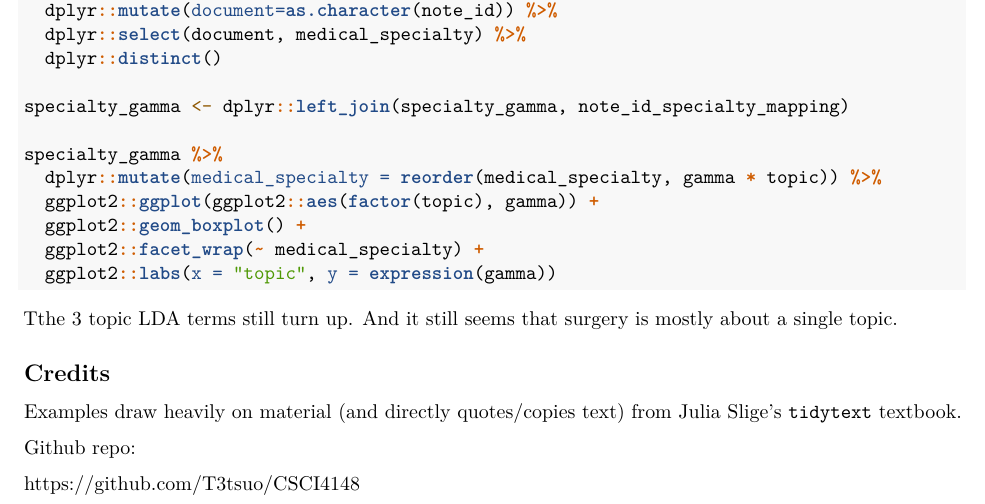
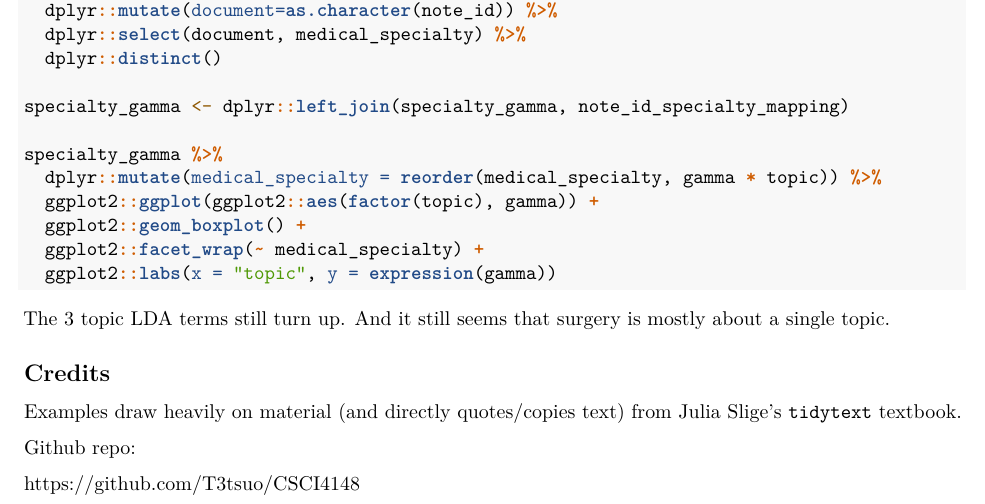
Before and after one commit to T3tsuo/CSCI4148, an R Markdown document (Practicums/Practicum 2/lab2_electronic_medical_records.Rmd): part of page 7 of 7, cut so that both start at the same text. Rendered offline with R 4.5, knitr and Pandoc, then LaTeX, with nearby package versions; the code chunks are not run, so their results and figures are left out.

Commit message:
fixed typo

````diff
--- a/Practicums/Practicum 2/lab2_electronic_medical_records.Rmd
+++ b/Practicums/Practicum 2/lab2_electronic_medical_records.Rmd
@@ -420,7 +420,7 @@ specialty_gamma %>%
   ggplot2::labs(x = "topic", y = expression(gamma))
 ```
 
-Tthe 3 topic LDA terms still turn up. And it still seems that surgery is mostly about a single topic.
+The 3 topic LDA terms still turn up. And it still seems that surgery is mostly about a single topic.
 
 ## Credits
 
````
